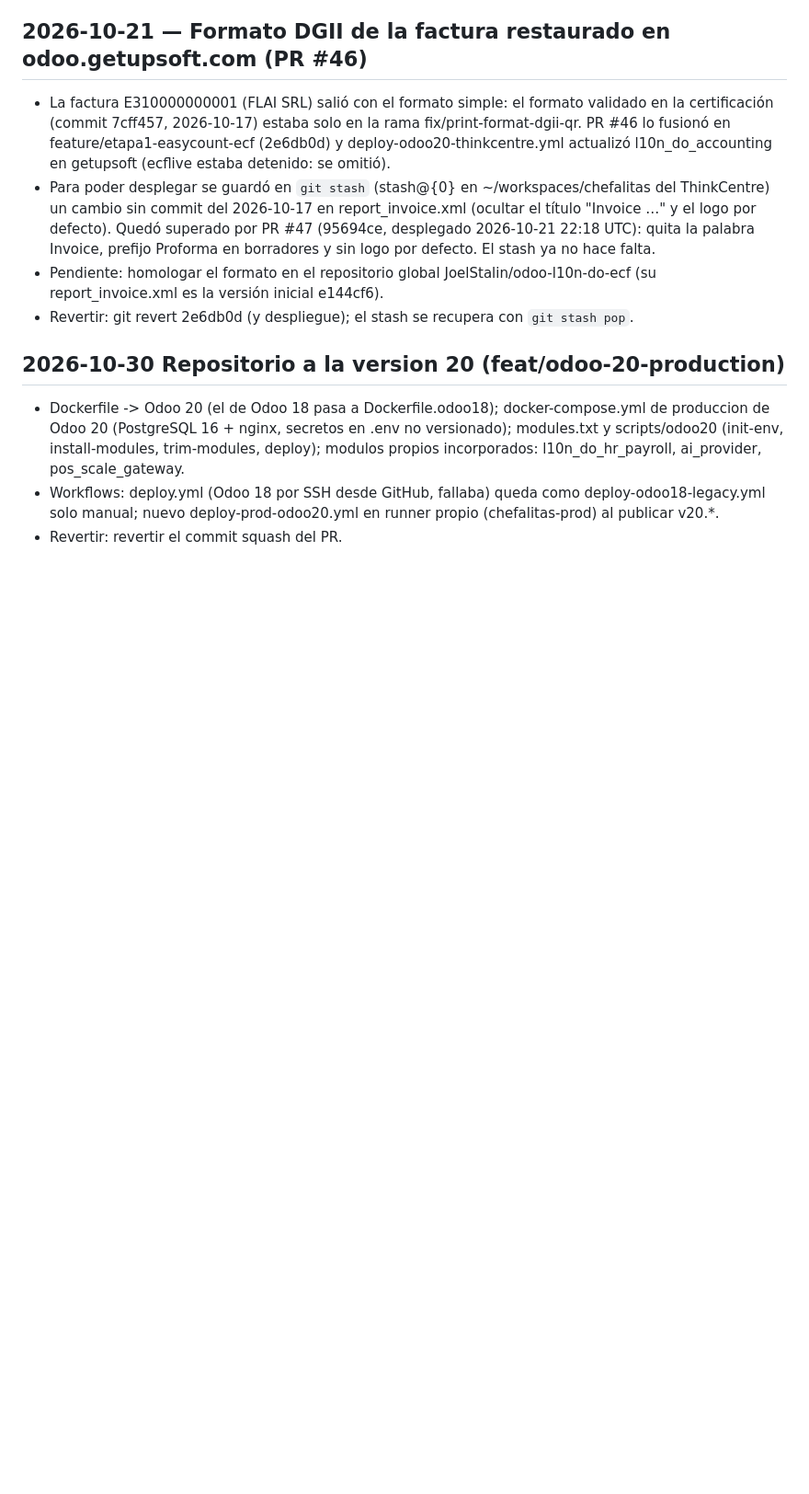
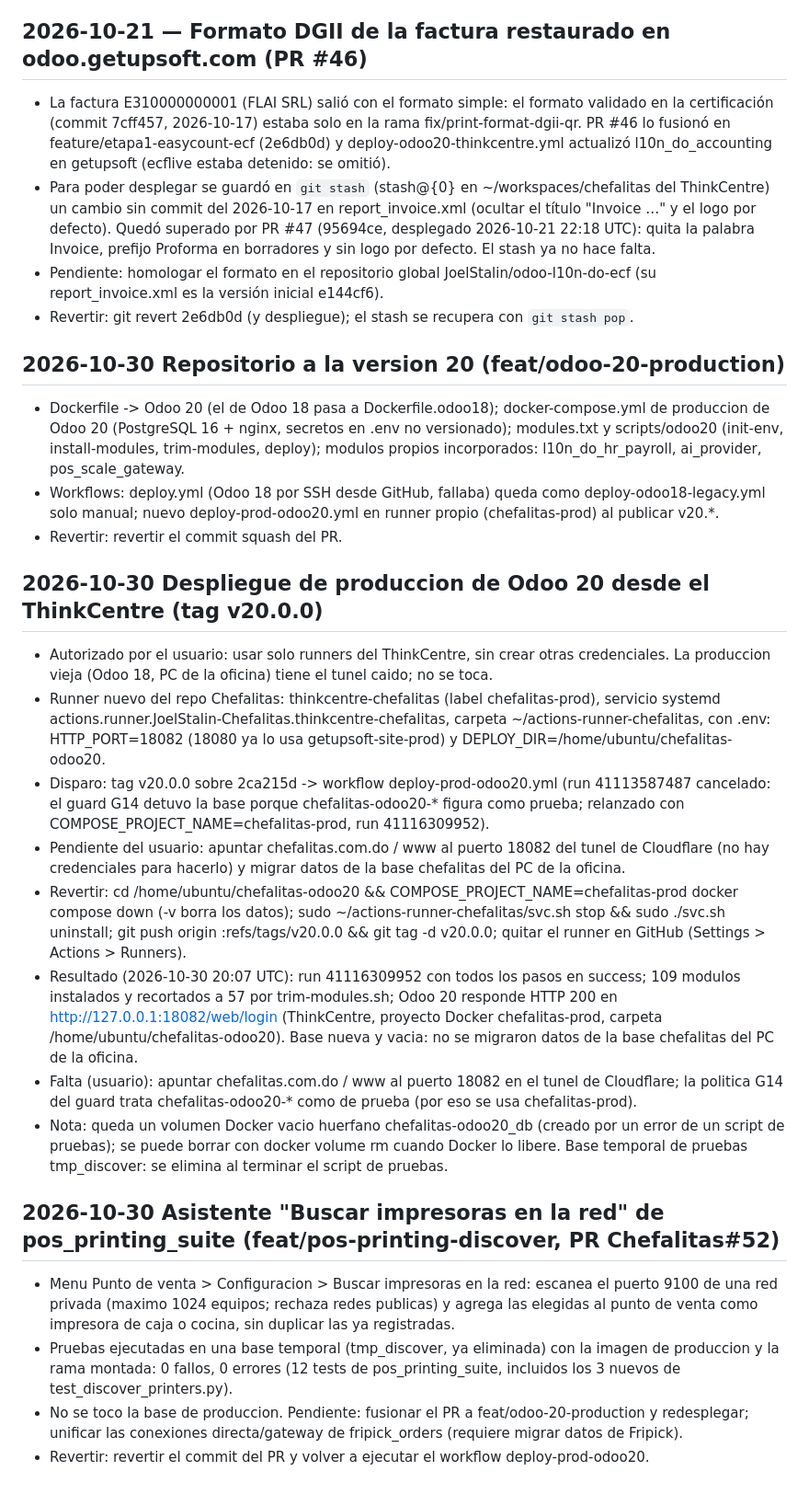
Before and after one commit to JoelStalin/Chefalitas, a Markdown page: CHANGE_TIMELINE.md, the part around the change. Shown at 92% size. Rendered like a GitHub page; blank space fills up the shorter version.

Commit message:
docs(timeline): despliegue de produccion Odoo 20 en el ThinkCentre (#51)
* docs(timeline): DGII print format restored on odoo.getupsoft.com; pending title fix and global repo

Co-Authored-By: Claude Opus 5.5 <noreply@anthropic.com>

* docs(timeline): title fix done by PR #47; stash superseded

Co-Authored-By: Claude Opus 5.5 <noreply@anthropic.com>

* feat: Chefalitas pasa a la version 20 (Odoo 20, compose y flujo de produccion)

Dockerfile y docker-compose.yml de Odoo 20, modules.txt, scripts/odoo20, modulos propios
l10n_do_hr_payroll/ai_provider/pos_scale_gateway, flujo de produccion en runner propio y
el de Odoo 18 queda solo manual.

Co-Authored-By: Claude Sonnet 5.5 <noreply@anthropic.com>

* docs(timeline): despliegue de produccion Odoo 20 en el ThinkCentre

Co-Authored-By: Claude Sonnet 5.5 <noreply@anthropic.com>

* docs(timeline): run relanzado con proyecto chefalitas-prod

Co-Authored-By: Claude Sonnet 5.5 <noreply@anthropic.com>

* docs(timeline): estado final del despliegue Odoo 20 (login 200)

Co-Authored-By: Claude Sonnet 5.5 <noreply@anthropic.com>

* docs(timeline): pruebas del asistente de impresoras (0 fallos)

Co-Authored-By: Claude Sonnet 5.5 <noreply@anthropic.com>

---------

Co-authored-by: Joel Stalin Martinez Espinal <joelstalin2105@gmail.com>
Co-authored-by: Claude Opus 5.5 <noreply@anthropic.com>

```diff
--- a/CHANGE_TIMELINE.md
+++ b/CHANGE_TIMELINE.md
@@ -45,3 +45,19 @@ Revertir: `git revert 20dcf5c c478dd1 63d4be7 77376d3 0f6a923 dce2510 fe918d1 d5
   modules.txt y scripts/odoo20 (init-env, install-modules, trim-modules, deploy); modulos propios incorporados: l10n_do_hr_payroll, ai_provider, pos_scale_gateway.
 - Workflows: deploy.yml (Odoo 18 por SSH desde GitHub, fallaba) queda como deploy-odoo18-legacy.yml solo manual; nuevo deploy-prod-odoo20.yml en runner propio (chefalitas-prod) al publicar v20.*.
 - Revertir: revertir el commit squash del PR.
+
+## 2026-10-30 Despliegue de produccion de Odoo 20 desde el ThinkCentre (tag v20.0.0)
+- Autorizado por el usuario: usar solo runners del ThinkCentre, sin crear otras credenciales. La produccion vieja (Odoo 18, PC de la oficina) tiene el tunel caido; no se toca.
+- Runner nuevo del repo Chefalitas: thinkcentre-chefalitas (label chefalitas-prod), servicio systemd actions.runner.JoelStalin-Chefalitas.thinkcentre-chefalitas, carpeta ~/actions-runner-chefalitas, con .env: HTTP_PORT=18082 (18080 ya lo usa getupsoft-site-prod) y DEPLOY_DIR=/home/ubuntu/chefalitas-odoo20.
+- Disparo: tag v20.0.0 sobre 2ca215d -> workflow deploy-prod-odoo20.yml (run 41113587487 cancelado: el guard G14 detuvo la base porque chefalitas-odoo20-* figura como prueba; relanzado con COMPOSE_PROJECT_NAME=chefalitas-prod, run 41116309952).
+- Pendiente del usuario: apuntar chefalitas.com.do / www al puerto 18082 del tunel de Cloudflare (no hay credenciales para hacerlo) y migrar datos de la base chefalitas del PC de la oficina.
+- Revertir: cd /home/ubuntu/chefalitas-odoo20 && COMPOSE_PROJECT_NAME=chefalitas-prod docker compose down (-v borra los datos); sudo ~/actions-runner-chefalitas/svc.sh stop && sudo ./svc.sh uninstall; git push origin :refs/tags/v20.0.0 && git tag -d v20.0.0; quitar el runner en GitHub (Settings > Actions > Runners).
+- Resultado (2026-10-30 20:07 UTC): run 41116309952 con todos los pasos en success; 109 modulos instalados y recortados a 57 por trim-modules.sh; Odoo 20 responde HTTP 200 en http://127.0.0.1:18082/web/login (ThinkCentre, proyecto Docker chefalitas-prod, carpeta /home/ubuntu/chefalitas-odoo20). Base nueva y vacia: no se migraron datos de la base chefalitas del PC de la oficina.
+- Falta (usuario): apuntar chefalitas.com.do / www al puerto 18082 en el tunel de Cloudflare; la politica G14 del guard trata chefalitas-odoo20-* como de prueba (por eso se usa chefalitas-prod).
+- Nota: queda un volumen Docker vacio huerfano chefalitas-odoo20_db (creado por un error de un script de pruebas); se puede borrar con docker volume rm cuando Docker lo libere. Base temporal de pruebas tmp_discover: se elimina al terminar el script de pruebas.
+
+## 2026-10-30 Asistente "Buscar impresoras en la red" de pos_printing_suite (feat/pos-printing-discover, PR Chefalitas#52)
+- Menu Punto de venta > Configuracion > Buscar impresoras en la red: escanea el puerto 9100 de una red privada (maximo 1024 equipos; rechaza redes publicas) y agrega las elegidas al punto de venta como impresora de caja o cocina, sin duplicar las ya registradas.
+- Pruebas ejecutadas en una base temporal (tmp_discover, ya eliminada) con la imagen de produccion y la rama montada: 0 fallos, 0 errores (12 tests de pos_printing_suite, incluidos los 3 nuevos de test_discover_printers.py).
+- No se toco la base de produccion. Pendiente: fusionar el PR a feat/odoo-20-production y redesplegar; unificar las conexiones directa/gateway de fripick_orders (requiere migrar datos de Fripick).
+- Revertir: revertir el commit del PR y volver a ejecutar el workflow deploy-prod-odoo20.
```
